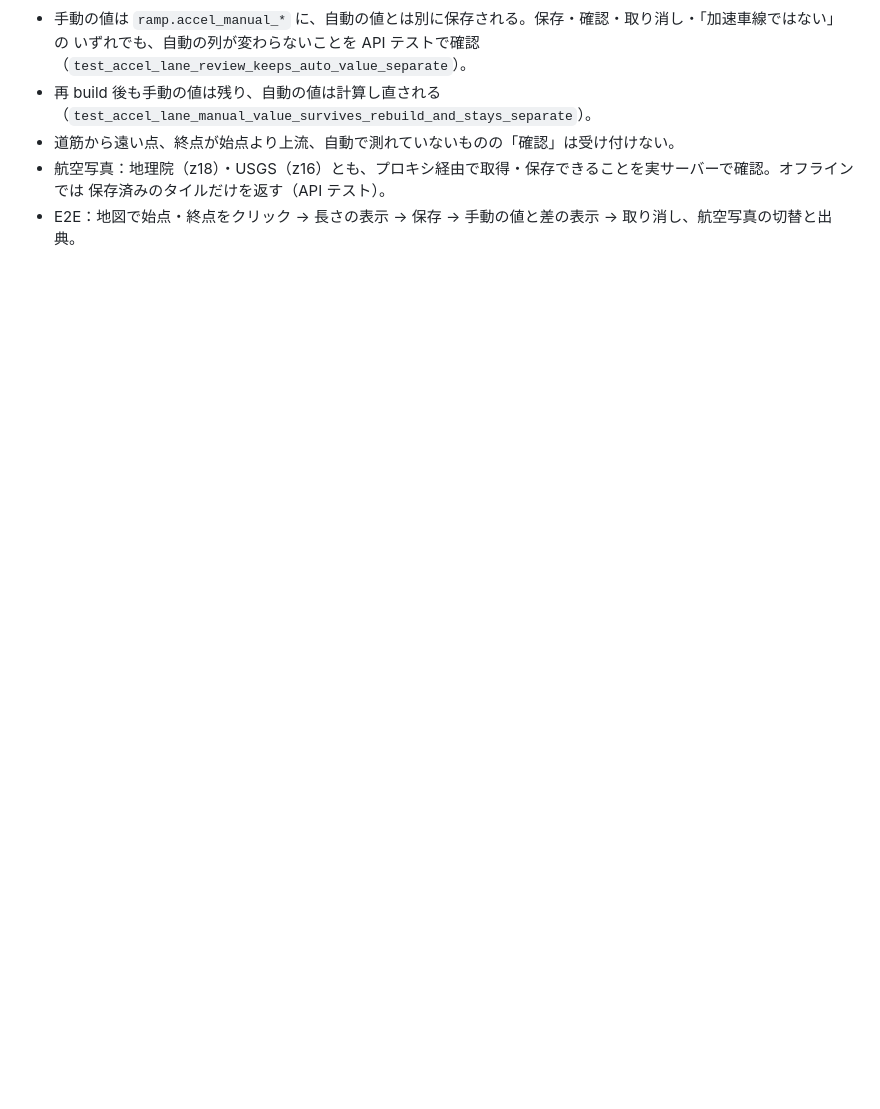
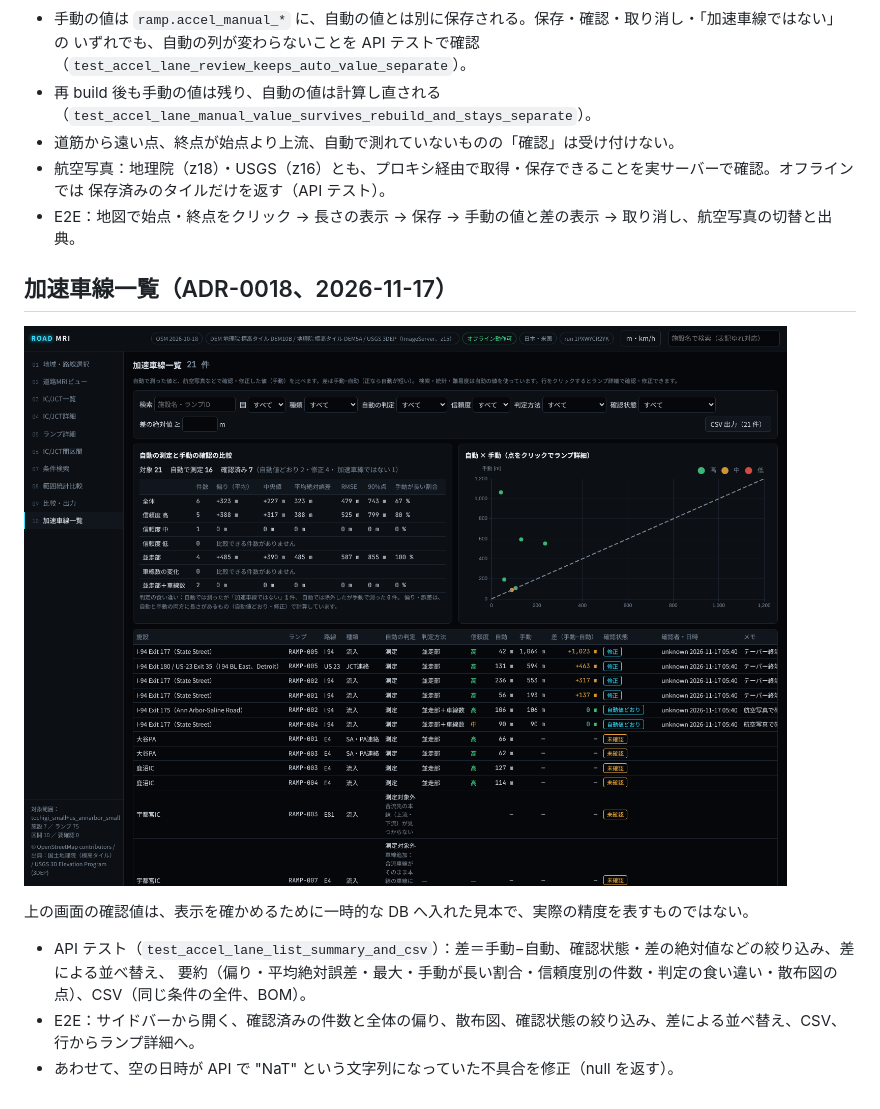
Before and after one commit to yuji-mx/highway-pro, a Markdown page: docs/validation/accel-lane.md, the part around the change. Rendered like a GitHub page; pictures changed too: docs/validation/img/accel-list.png (added); blank space fills up the shorter version.

```diff
--- a/docs/validation/accel-lane.md
+++ b/docs/validation/accel-lane.md
@@ -42,3 +42,14 @@ ADR-0016 の検証。同梱の実データ（宇都宮IC〜鹿沼IC、Ann Arbor
 - 航空写真：地理院（z18）・USGS（z16）とも、プロキシ経由で取得・保存できることを実サーバーで確認。オフラインでは
   保存済みのタイルだけを返す（API テスト）。
 - E2E：地図で始点・終点をクリック → 長さの表示 → 保存 → 手動の値と差の表示 → 取り消し、航空写真の切替と出典。
+
+## 加速車線一覧（ADR-0018、2026-11-17）
+
+![加速車線一覧：比較の要約・自動 × 手動の散布図・一覧（画面確認用に一時的な DB へ入れた見本の確認値）](img/accel-list.png)
+
+上の画面の確認値は、表示を確かめるために一時的な DB へ入れた見本で、実際の精度を表すものではない。
+
+- API テスト（`test_accel_lane_list_summary_and_csv`）：差＝手動−自動、確認状態・差の絶対値などの絞り込み、差による並べ替え、
+  要約（偏り・平均絶対誤差・最大・手動が長い割合・信頼度別の件数・判定の食い違い・散布図の点）、CSV（同じ条件の全件、BOM）。
+- E2E：サイドバーから開く、確認済みの件数と全体の偏り、散布図、確認状態の絞り込み、差による並べ替え、CSV、行からランプ詳細へ。
+- あわせて、空の日時が API で "NaT" という文字列になっていた不具合を修正（null を返す）。
```
Also changed, not shown: docs/adr/0018-accel-lane-list.md (added, +17 -0 lines), 11 other files.
